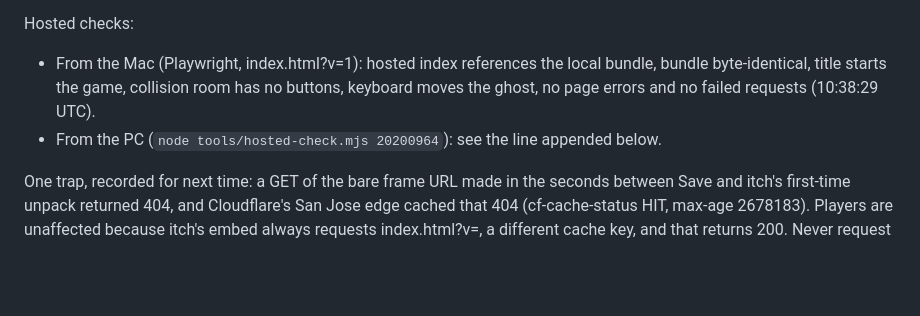
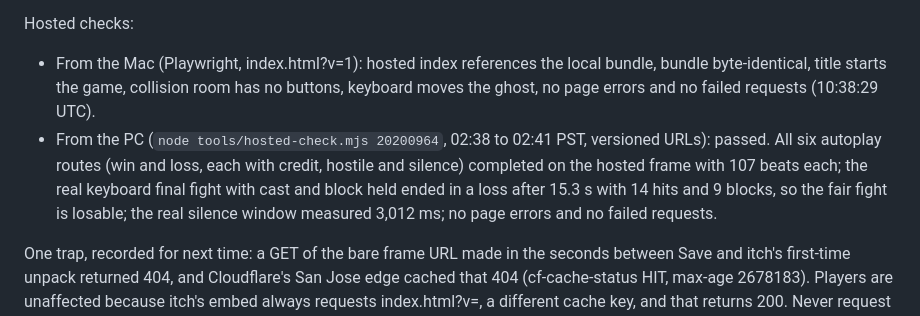
Before and after one commit to CarlKho-Minerva/gg-ez, a Markdown page: docs/itch/SUBMISSION_LOG.md, the part around the change. Drawn GitHub-style; blank space fills up the shorter version.

Commit message:
docs: hosted end-to-end result on upload 20200964
Co-Authored-By: Claude Fable 5.1 <noreply@anthropic.com>

```diff
--- a/docs/itch/SUBMISSION_LOG.md
+++ b/docs/itch/SUBMISSION_LOG.md
@@ -45,6 +45,6 @@ Written from the PC session that rebuilt the fight; the upload ran through the M
 
 Hosted checks:
 - From the Mac (Playwright, index.html?v=1): hosted index references the local bundle, bundle byte-identical, title starts the game, collision room has no buttons, keyboard moves the ghost, no page errors and no failed requests (10:38:29 UTC).
-- From the PC (`node tools/hosted-check.mjs 20200964`): see the line appended below.
+- From the PC (`node tools/hosted-check.mjs 20200964`, 02:38 to 02:41 PST, versioned URLs): passed. All six autoplay routes (win and loss, each with credit, hostile and silence) completed on the hosted frame with 107 beats each; the real keyboard final fight with cast and block held ended in a loss after 15.3 s with 14 hits and 9 blocks, so the fair fight is losable; the real silence window measured 3,012 ms; no page errors and no failed requests.
 
 One trap, recorded for next time: a GET of the bare frame URL made in the seconds between Save and itch's first-time unpack returned 404, and Cloudflare's San Jose edge cached that 404 (cf-cache-status HIT, max-age 2678183). Players are unaffected because itch's embed always requests index.html?v=<time>, a different cache key, and that returns 200. Never request the bare frame URL before the public page's Run button has done the first load; verify through the versioned form.
```
